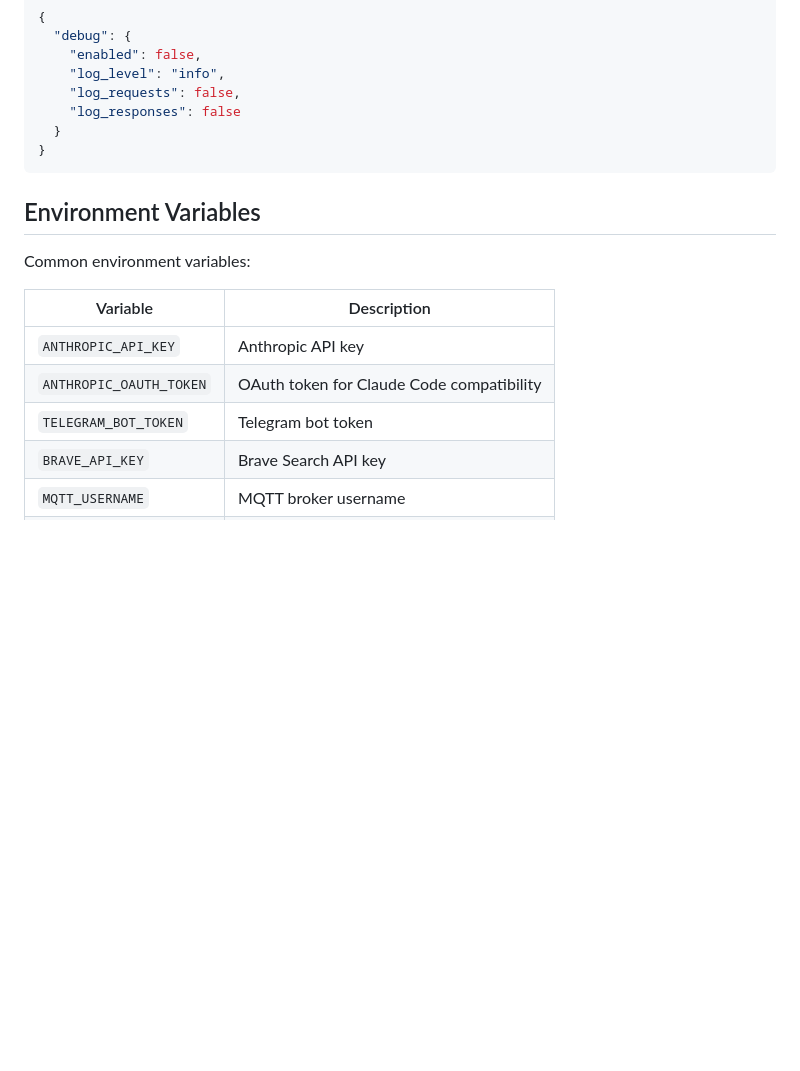
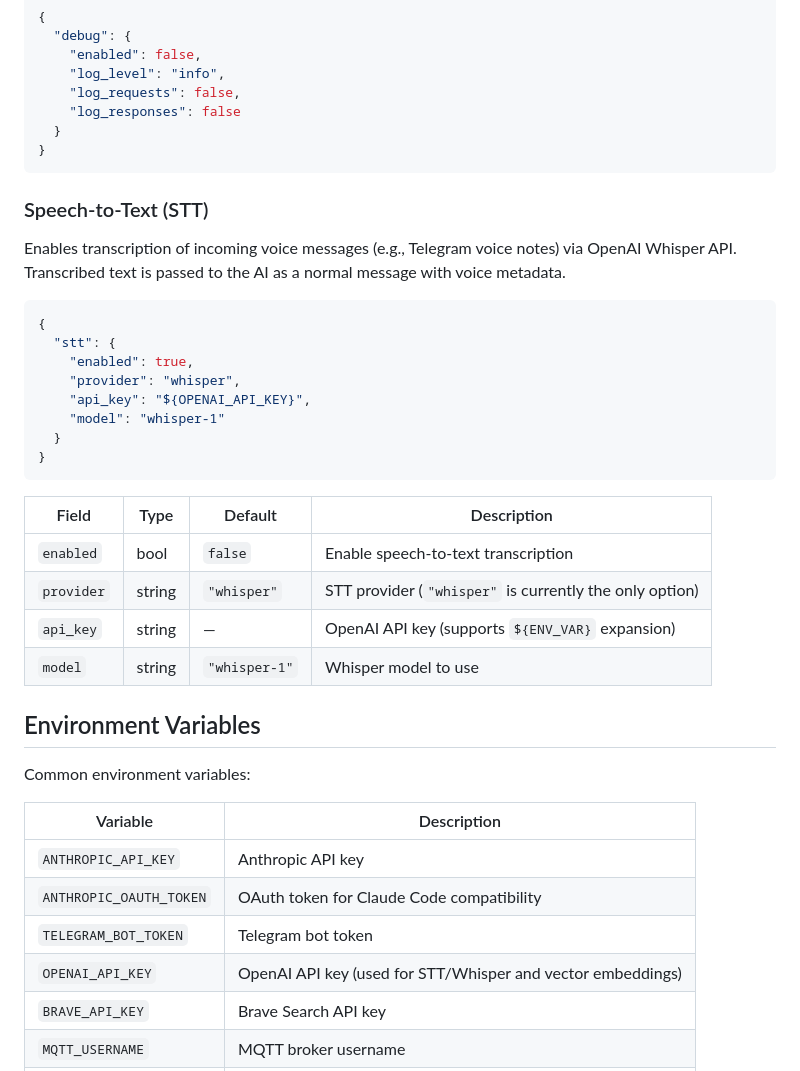
Before and after one commit to jefflaplante/conduit, a Markdown page: reference/configuration.md, the part around the change. GitHub-like rendering; blank space fills up the shorter version.

````diff
--- a/reference/configuration.md
+++ b/reference/configuration.md
@@ -747,6 +747,28 @@ Datadog API integration for metrics, logs, and monitors.
 }
 ```
 
+### Speech-to-Text (STT)
+
+Enables transcription of incoming voice messages (e.g., Telegram voice notes) via OpenAI Whisper API. Transcribed text is passed to the AI as a normal message with voice metadata.
+
+```json
+{
+  "stt": {
+    "enabled": true,
+    "provider": "whisper",
+    "api_key": "${OPENAI_API_KEY}",
+    "model": "whisper-1"
+  }
+}
+```
+
+| Field | Type | Default | Description |
+|-------|------|---------|-------------|
+| `enabled` | bool | `false` | Enable speech-to-text transcription |
+| `provider` | string | `"whisper"` | STT provider (`"whisper"` is currently the only option) |
+| `api_key` | string | — | OpenAI API key (supports `${ENV_VAR}` expansion) |
+| `model` | string | `"whisper-1"` | Whisper model to use |
+
 ## Environment Variables
 
 Common environment variables:
@@ -756,6 +778,7 @@ Common environment variables:
 | `ANTHROPIC_API_KEY` | Anthropic API key |
 | `ANTHROPIC_OAUTH_TOKEN` | OAuth token for Claude Code compatibility |
 | `TELEGRAM_BOT_TOKEN` | Telegram bot token |
+| `OPENAI_API_KEY` | OpenAI API key (used for STT/Whisper and vector embeddings) |
 | `BRAVE_API_KEY` | Brave Search API key |
 | `MQTT_USERNAME` | MQTT broker username |
 | `MQTT_PASSWORD` | MQTT broker password |
````
Also changed, not shown: CONFIG.md (+53 -0 lines).
